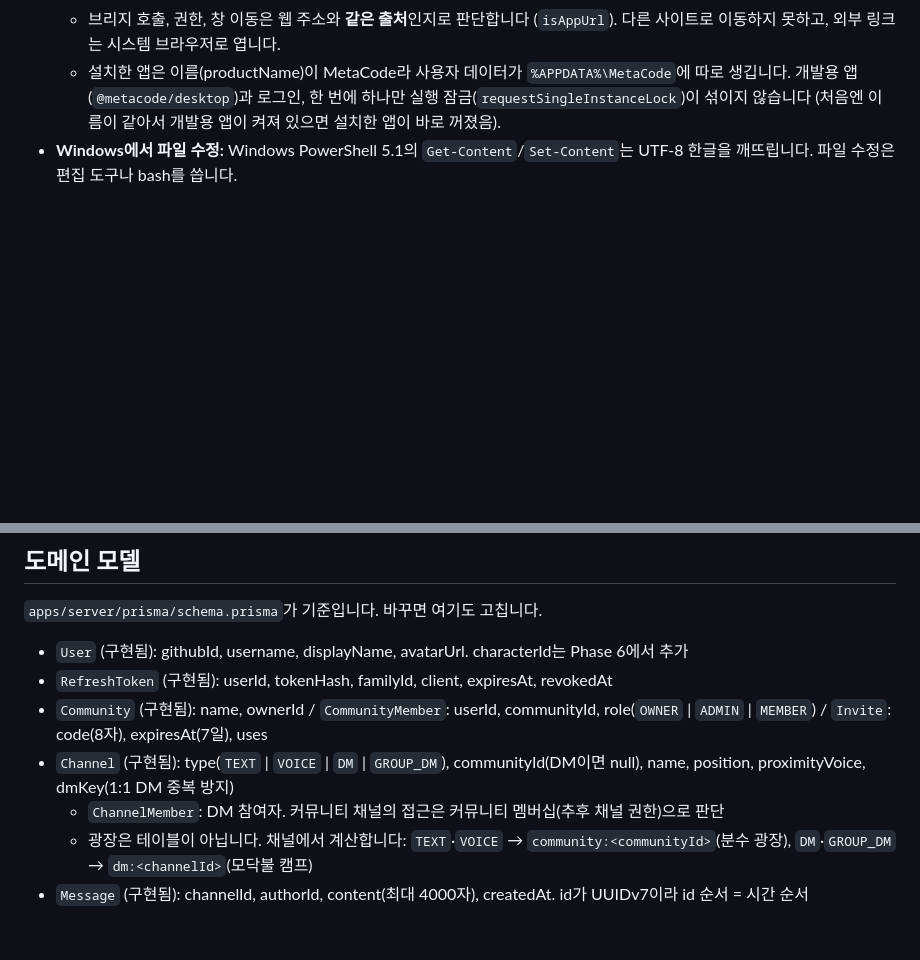
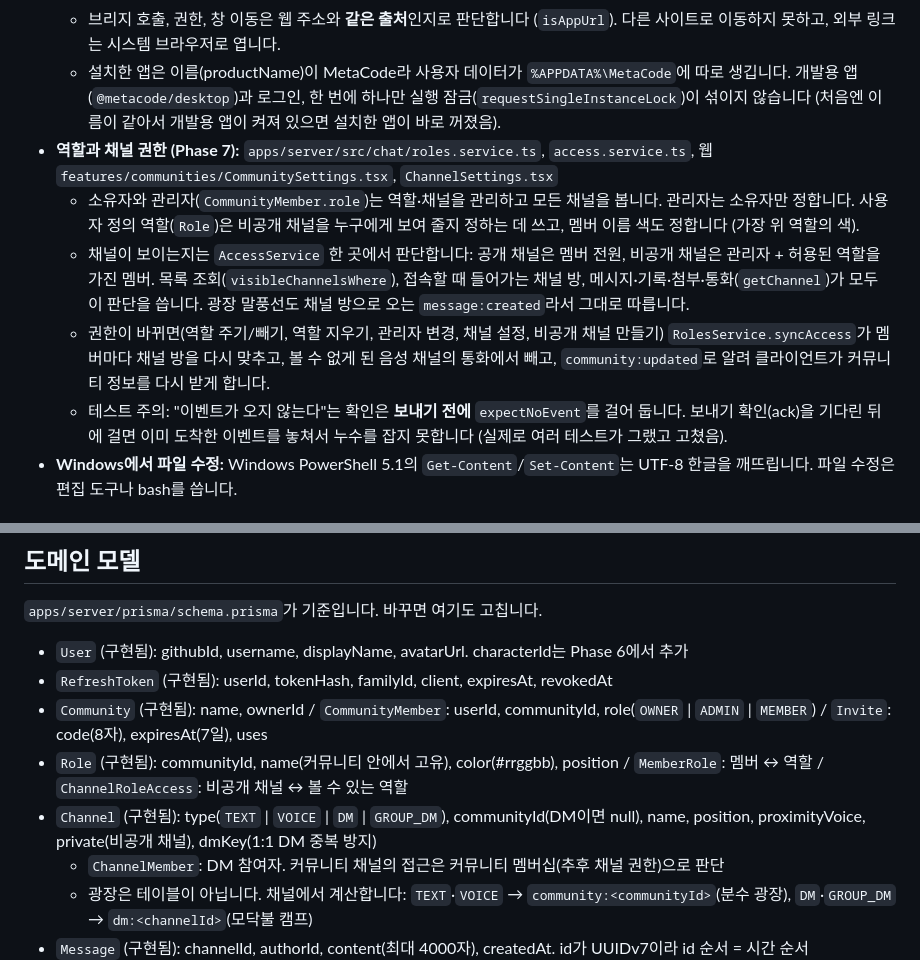
Before and after one commit to kimyangmin/MetaCode, a Markdown page: CLAUDE.md, 2 parts joined by grey strips. GitHub-like rendering; blank space fills up the shorter version.

Commit message:
docs: 역할과 채널 권한 구조 기록
Co-Authored-By: Claude Opus 5.5 <noreply@anthropic.com>

```diff
--- a/CLAUDE.md
+++ b/CLAUDE.md
@@ -111,6 +111,11 @@ MetaCode는 Discord/Slack 같은 채팅·음성 통화 플랫폼에 **메타버
   - 설치한 앱은 운영 사이트(`https://metacode.kimyangmin.me`)를 앱 창에서 엽니다 (웹 빌드를 앱에 넣지 않음). 개발 중(`app.isPackaged`가 아님)에는 `localhost:5173`, 둘 다 `METACODE_WEB_URL`/`METACODE_API_URL`로 바꿀 수 있습니다. 앱 안에는 메인 프로세스와 preload만 들어갑니다.
   - 브리지 호출, 권한, 창 이동은 웹 주소와 **같은 출처**인지로 판단합니다 (`isAppUrl`). 다른 사이트로 이동하지 못하고, 외부 링크는 시스템 브라우저로 엽니다.
   - 설치한 앱은 이름(productName)이 MetaCode라 사용자 데이터가 `%APPDATA%\MetaCode`에 따로 생깁니다. 개발용 앱(`@metacode/desktop`)과 로그인, 한 번에 하나만 실행 잠금(`requestSingleInstanceLock`)이 섞이지 않습니다 (처음엔 이름이 같아서 개발용 앱이 켜져 있으면 설치한 앱이 바로 꺼졌음).
+- **역할과 채널 권한 (Phase 7):** `apps/server/src/chat/roles.service.ts`, `access.service.ts`, 웹 `features/communities/CommunitySettings.tsx`, `ChannelSettings.tsx`
+  - 소유자와 관리자(`CommunityMember.role`)는 역할·채널을 관리하고 모든 채널을 봅니다. 관리자는 소유자만 정합니다. 사용자 정의 역할(`Role`)은 비공개 채널을 누구에게 보여 줄지 정하는 데 쓰고, 멤버 이름 색도 정합니다 (가장 위 역할의 색).
+  - 채널이 보이는지는 `AccessService` 한 곳에서 판단합니다: 공개 채널은 멤버 전원, 비공개 채널은 관리자 + 허용된 역할을 가진 멤버. 목록 조회(`visibleChannelsWhere`), 접속할 때 들어가는 채널 방, 메시지·기록·첨부·통화(`getChannel`)가 모두 이 판단을 씁니다. 광장 말풍선도 채널 방으로 오는 `message:created`라서 그대로 따릅니다.
+  - 권한이 바뀌면(역할 주기/빼기, 역할 지우기, 관리자 변경, 채널 설정, 비공개 채널 만들기) `RolesService.syncAccess`가 멤버마다 채널 방을 다시 맞추고, 볼 수 없게 된 음성 채널의 통화에서 빼고, `community:updated`로 알려 클라이언트가 커뮤니티 정보를 다시 받게 합니다.
+  - 테스트 주의: "이벤트가 오지 않는다"는 확인은 **보내기 전에** `expectNoEvent`를 걸어 둡니다. 보내기 확인(ack)을 기다린 뒤에 걸면 이미 도착한 이벤트를 놓쳐서 누수를 잡지 못합니다 (실제로 여러 테스트가 그랬고 고쳤음).
 - **Windows에서 파일 수정:** Windows PowerShell 5.1의 `Get-Content`/`Set-Content`는 UTF-8 한글을 깨뜨립니다. 파일 수정은 편집 도구나 bash를 씁니다.
 
 ## 확정된 결정
@@ -242,7 +247,8 @@ MetaCode는 Discord/Slack 같은 채팅·음성 통화 플랫폼에 **메타버
 - `User` (구현됨): githubId, username, displayName, avatarUrl. characterId는 Phase 6에서 추가
 - `RefreshToken` (구현됨): userId, tokenHash, familyId, client, expiresAt, revokedAt
 - `Community` (구현됨): name, ownerId / `CommunityMember`: userId, communityId, role(`OWNER` | `ADMIN` | `MEMBER`) / `Invite`: code(8자), expiresAt(7일), uses
-- `Channel` (구현됨): type(`TEXT` | `VOICE` | `DM` | `GROUP_DM`), communityId(DM이면 null), name, position, proximityVoice, dmKey(1:1 DM 중복 방지)
+- `Role` (구현됨): communityId, name(커뮤니티 안에서 고유), color(#rrggbb), position / `MemberRole`: 멤버 ↔ 역할 / `ChannelRoleAccess`: 비공개 채널 ↔ 볼 수 있는 역할
+- `Channel` (구현됨): type(`TEXT` | `VOICE` | `DM` | `GROUP_DM`), communityId(DM이면 null), name, position, proximityVoice, private(비공개 채널), dmKey(1:1 DM 중복 방지)
   - `ChannelMember`: DM 참여자. 커뮤니티 채널의 접근은 커뮤니티 멤버십(추후 채널 권한)으로 판단
   - 광장은 테이블이 아닙니다. 채널에서 계산합니다: `TEXT`·`VOICE` → `community:<communityId>`(분수 광장), `DM`·`GROUP_DM` → `dm:<channelId>`(모닥불 캠프)
 - `Message` (구현됨): channelId, authorId, content(최대 4000자), createdAt. id가 UUIDv7이라 id 순서 = 시간 순서
```
Also changed, not shown: README.md (+1 -1 lines).
